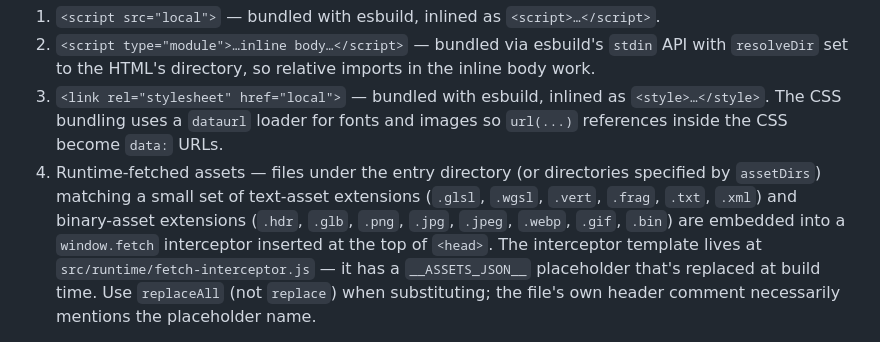
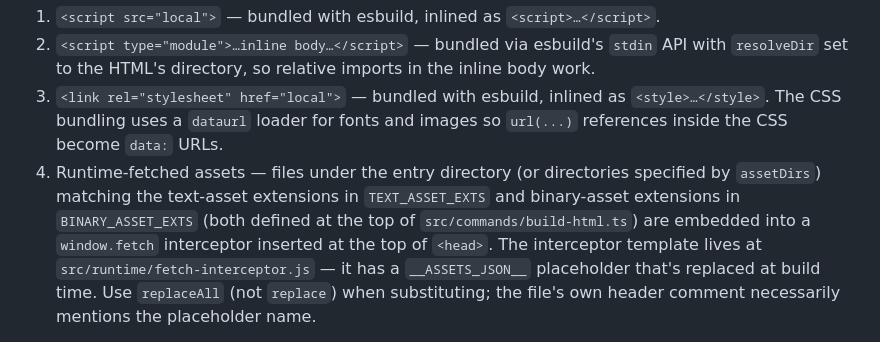
Before and after one commit to wow-look-at-my/bundler, a Markdown page: CLAUDE.md, the part around the change. Rendered like a GitHub page.

```diff
--- a/CLAUDE.md
+++ b/CLAUDE.md
@@ -110,11 +110,11 @@ That module reads the HTML and inlines four classes of dependency:
     `<style>…</style>`. The CSS bundling uses a `dataurl` loader for fonts and
     images so `url(...)` references inside the CSS become `data:` URLs.
 4. Runtime-fetched assets &mdash; files under the entry directory (or directories
-    specified by `assetDirs`) matching a small set of text-asset extensions
-    (`.glsl`, `.wgsl`, `.vert`, `.frag`, `.txt`, `.xml`) and binary-asset
-    extensions (`.hdr`, `.glb`, `.png`, `.jpg`, `.jpeg`, `.webp`, `.gif`, `.bin`)
-    are embedded into a `window.fetch` interceptor inserted at the top of
-    `<head>`. The interceptor template lives at
+    specified by `assetDirs`) matching the text-asset extensions in
+    `TEXT_ASSET_EXTS` and binary-asset extensions in `BINARY_ASSET_EXTS`
+    (both defined at the top of `src/commands/build-html.ts`) are embedded
+    into a `window.fetch` interceptor inserted at the top of `<head>`. The
+    interceptor template lives at
     `src/runtime/fetch-interceptor.js` &mdash; it has a `__ASSETS_JSON__`
     placeholder that's replaced at build time. Use `replaceAll` (not `replace`)
     when substituting; the file's own header comment necessarily mentions the
```
Also changed, not shown: README.md (+4 -4 lines).
